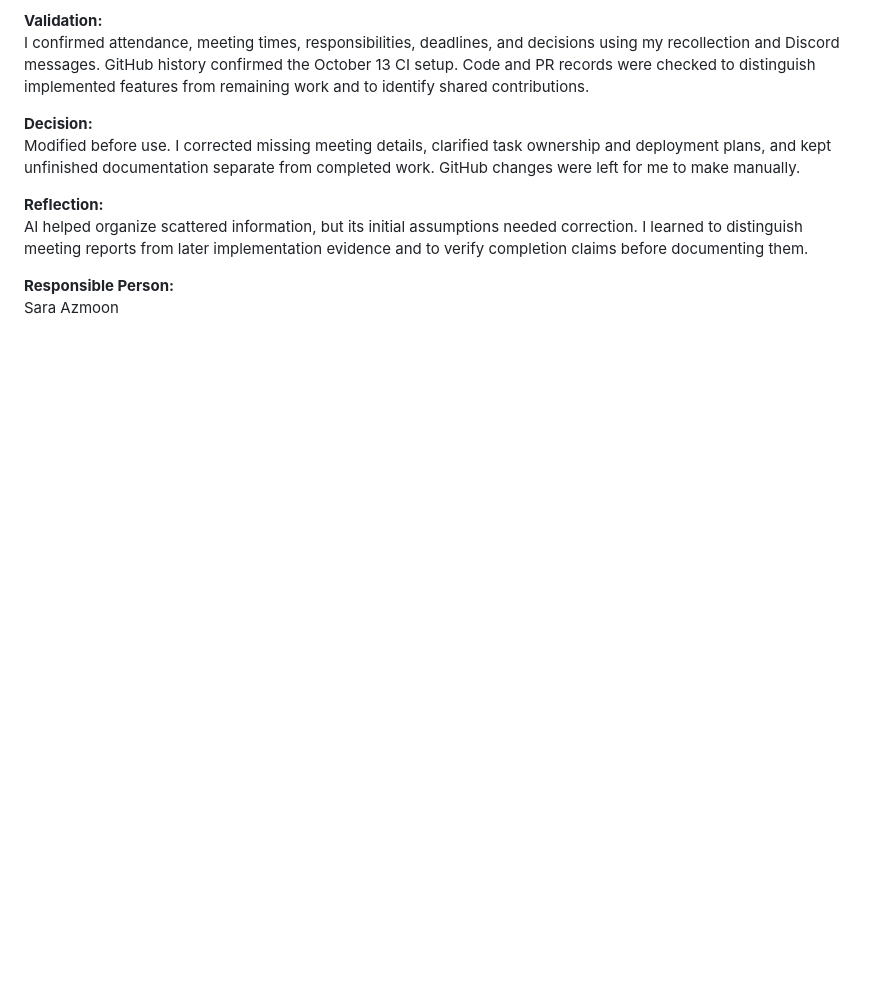
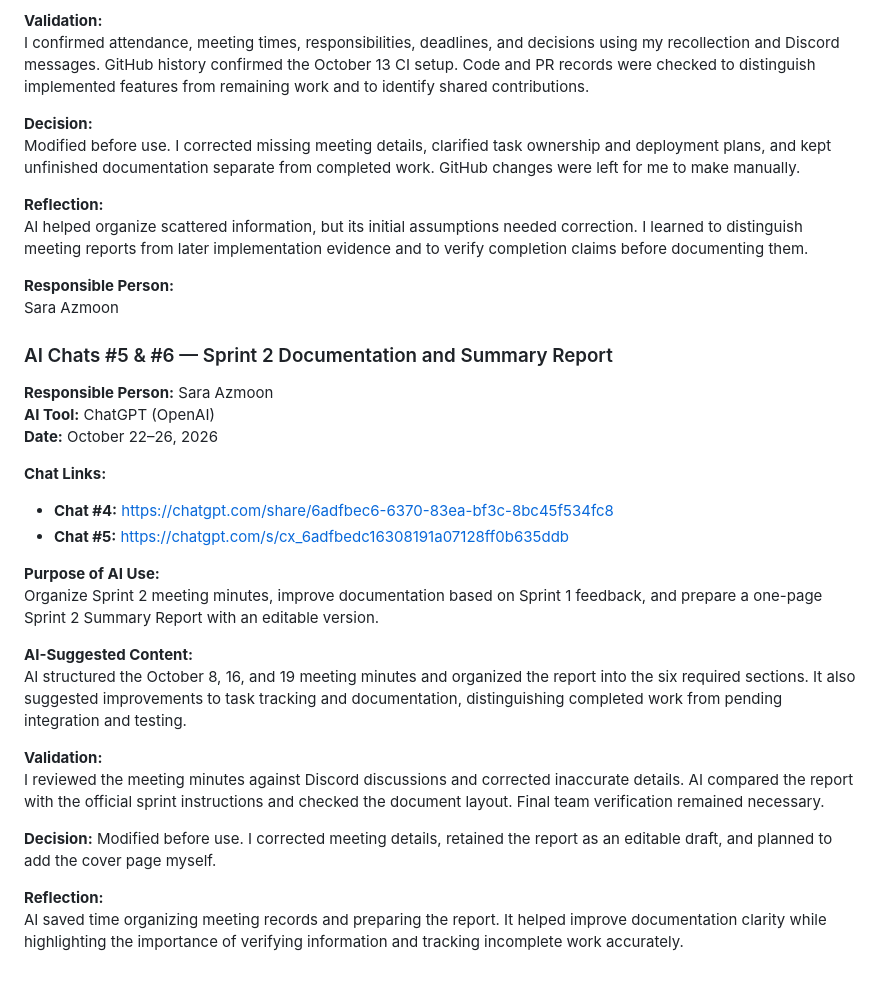
Before and after one commit to zayum20/Soen-341, a Markdown page: AI_Log/Sara/Sprint2 AI Usage Log.md, the part around the change. GitHub-like rendering; blank space fills up the shorter version.

Commit message:
Final Sprint 2 AI Logs Added

```diff
--- a/AI_Log/Sara/Sprint2 AI Usage Log.md
+++ b/AI_Log/Sara/Sprint2 AI Usage Log.md
@@ -190,3 +190,28 @@ AI helped organize scattered information, but its initial assumptions needed cor
 
 **Responsible Person:**
 Sara Azmoon
+
+
+### AI Chats #5 & #6 — Sprint 2 Documentation and Summary Report
+
+**Responsible Person:** Sara Azmoon
+**AI Tool:** ChatGPT (OpenAI)
+**Date:** October 22–26, 2026
+
+**Chat Links:**
+- **Chat #4:** https://chatgpt.com/share/6adfbec6-6370-83ea-bf3c-8bc45f534fc8
+- **Chat #5:** https://chatgpt.com/s/cx_6adfbedc16308191a07128ff0b635ddb
+
+**Purpose of AI Use:**
+Organize Sprint 2 meeting minutes, improve documentation based on Sprint 1 feedback, and prepare a one-page Sprint 2 Summary Report with an editable version.
+
+**AI-Suggested Content:**
+AI structured the October 8, 16, and 19 meeting minutes and organized the report into the six required sections. It also suggested improvements to task tracking and documentation, distinguishing completed work from pending integration and testing.
+
+**Validation:**
+I reviewed the meeting minutes against Discord discussions and corrected inaccurate details. AI compared the report with the official sprint instructions and checked the document layout. Final team verification remained necessary.
+
+**Decision:** Modified before use. I corrected meeting details, retained the report as an editable draft, and planned to add the cover page myself.
+
+**Reflection:**
+AI saved time organizing meeting records and preparing the report. It helped improve documentation clarity while highlighting the importance of verifying information and tracking incomplete work accurately.
```
